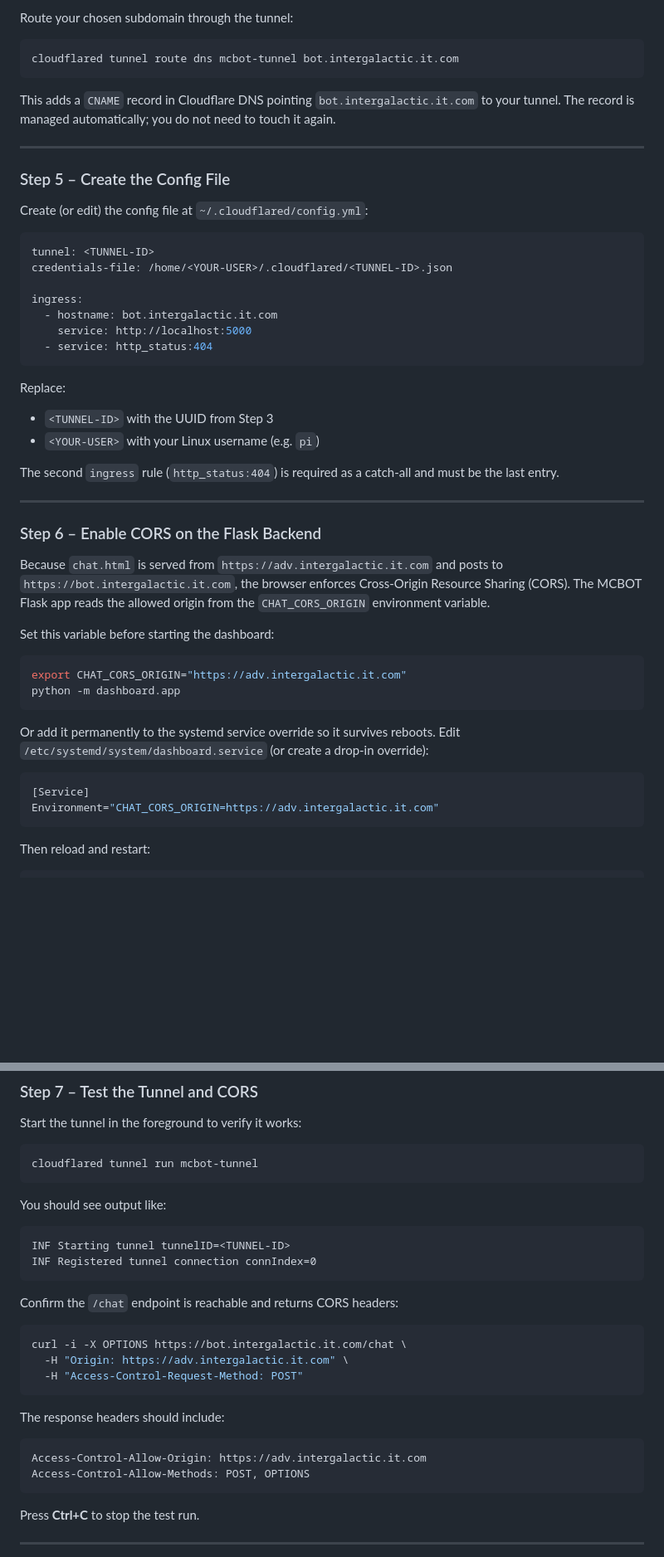
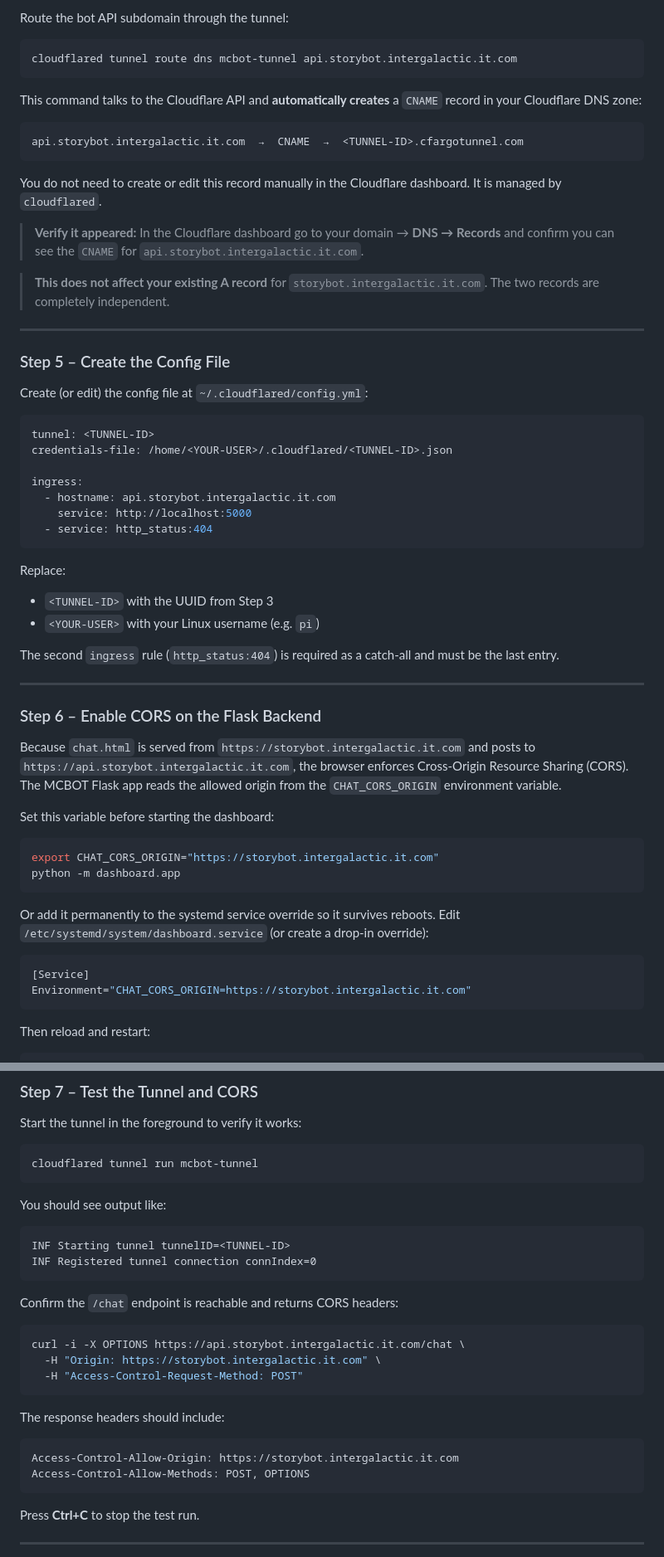
Before and after one commit to hostyorkshire/MCBOT, a Markdown page: docs/cloudflare-tunnel-setup.md, 2 parts joined by grey strips. Shown at 83% size. GitHub-like rendering; blank space fills up the shorter version.

````diff
--- a/docs/cloudflare-tunnel-setup.md
+++ b/docs/cloudflare-tunnel-setup.md
@@ -105,11 +162,21 @@ Keep note of the tunnel ID – you will need it in the config file.
 
-Route your chosen subdomain through the tunnel:
+Route the bot API subdomain through the tunnel:
 
 ```bash
-cloudflared tunnel route dns mcbot-tunnel bot.intergalactic.it.com
+cloudflared tunnel route dns mcbot-tunnel api.storybot.intergalactic.it.com
 ```
 
-This adds a `CNAME` record in Cloudflare DNS pointing `bot.intergalactic.it.com` to your tunnel.  The record is managed automatically; you do not need to touch it again.
+This command talks to the Cloudflare API and **automatically creates** a `CNAME` record in your Cloudflare DNS zone:
+
+```
+api.storybot.intergalactic.it.com  →  CNAME  →  <TUNNEL-ID>.cfargotunnel.com
+```
+
+You do not need to create or edit this record manually in the Cloudflare dashboard.  It is managed by `cloudflared`.
+
+> **Verify it appeared:** In the Cloudflare dashboard go to your domain → **DNS → Records** and confirm you can see the `CNAME` for `api.storybot.intergalactic.it.com`.
+
+> **This does not affect your existing A record** for `storybot.intergalactic.it.com`.  The two records are completely independent.
 
 ---
 
@@ -122,7 +189,7 @@ tunnel: <TUNNEL-ID>
 credentials-file: /home/<YOUR-USER>/.cloudflared/<TUNNEL-ID>.json
 
 ingress:
-  - hostname: bot.intergalactic.it.com
+  - hostname: api.storybot.intergalactic.it.com
     service: http://localhost:5000
   - service: http_status:404
 ```
@@ -137,12 +204,12 @@ The second `ingress` rule (`http_status:404`) is required as a catch-all and mus
 
 ### Step 6 – Enable CORS on the Flask Backend
 
-Because `chat.html` is served from `https://adv.intergalactic.it.com` and posts to `https://bot.intergalactic.it.com`, the browser enforces Cross-Origin Resource Sharing (CORS).  The MCBOT Flask app reads the allowed origin from the `CHAT_CORS_ORIGIN` environment variable.
+Because `chat.html` is served from `https://storybot.intergalactic.it.com` and posts to `https://api.storybot.intergalactic.it.com`, the browser enforces Cross-Origin Resource Sharing (CORS).  The MCBOT Flask app reads the allowed origin from the `CHAT_CORS_ORIGIN` environment variable.
 
 Set this variable before starting the dashboard:
 
 ```bash
-export CHAT_CORS_ORIGIN="https://adv.intergalactic.it.com"
+export CHAT_CORS_ORIGIN="https://storybot.intergalactic.it.com"
 python -m dashboard.app
 ```
 
@@ -150,7 +217,7 @@ Or add it permanently to the systemd service override so it survives reboots.  E
 
 ```ini
 [Service]
-Environment="CHAT_CORS_ORIGIN=https://adv.intergalactic.it.com"
+Environment="CHAT_CORS_ORIGIN=https://storybot.intergalactic.it.com"
 ```
 
 Then reload and restart:
@@ -171,7 +238,6 @@ cloudflared tunnel run mcbot-tunnel
 ```
 
 You should see output like:
-
 ```
 INF Starting tunnel tunnelID=<TUNNEL-ID>
 INF Registered tunnel connection connIndex=0
@@ -180,15 +246,14 @@ INF Registered tunnel connection connIndex=0
 Confirm the `/chat` endpoint is reachable and returns CORS headers:
 
 ```bash
-curl -i -X OPTIONS https://bot.intergalactic.it.com/chat \
-  -H "Origin: https://adv.intergalactic.it.com" \
+curl -i -X OPTIONS https://api.storybot.intergalactic.it.com/chat \
+  -H "Origin: https://storybot.intergalactic.it.com" \
   -H "Access-Control-Request-Method: POST"
 ```
 
 The response headers should include:
-
 ```
-Access-Control-Allow-Origin: https://adv.intergalactic.it.com
+Access-Control-Allow-Origin: https://storybot.intergalactic.it.com
 Access-Control-Allow-Methods: POST, OPTIONS
 ```
 
````
Also changed, not shown: other parts of docs/cloudflare-tunnel-setup.md (+90 -32 lines).
